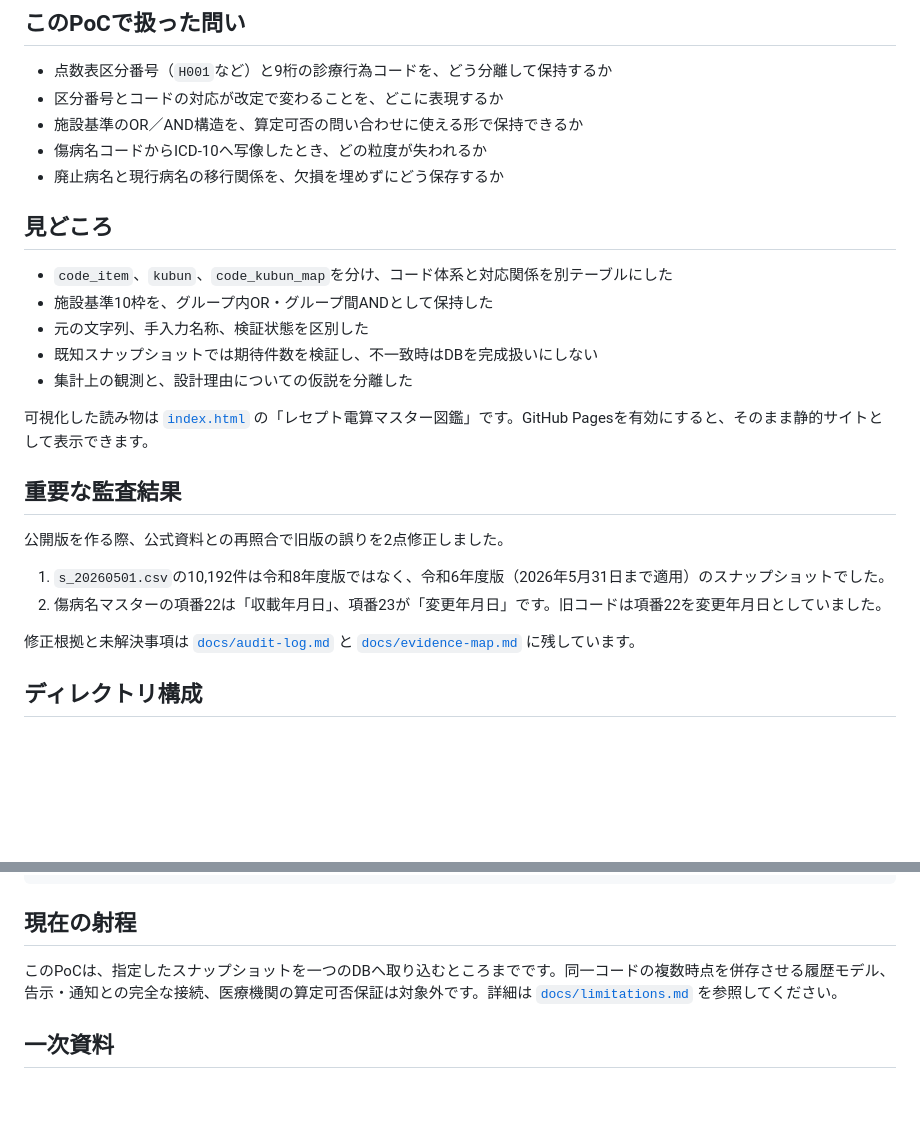
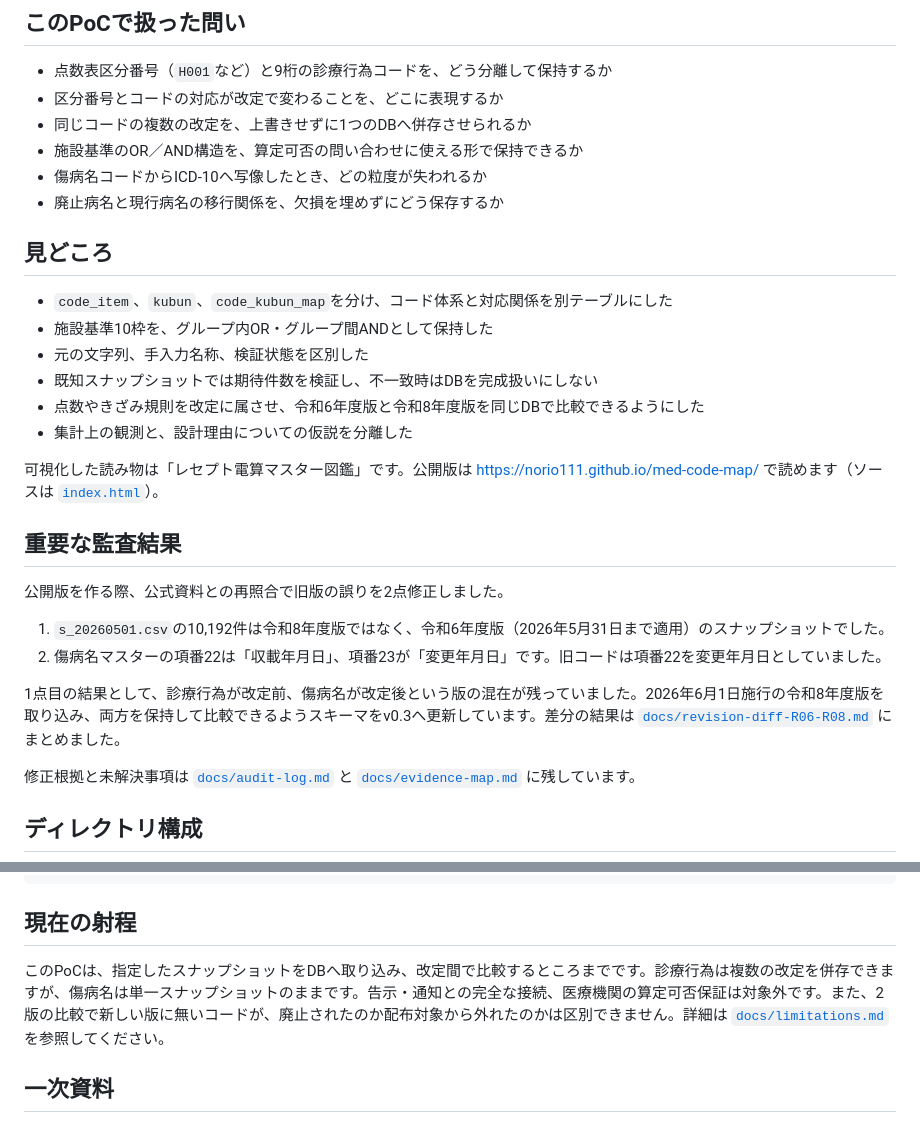
Before and after one commit to norio111/med-code-map, a Markdown page: README.md, 2 parts joined by grey strips. Drawn GitHub-style; blank space fills up the shorter version.

Commit message:
docs: READMEを現状に合わせ、公開URLと改定対応の射程を修正

```diff
--- a/README.md
+++ b/README.md
@@ -6,6 +6,7 @@
 
 - 点数表区分番号（`H001`など）と9桁の診療行為コードを、どう分離して保持するか
 - 区分番号とコードの対応が改定で変わることを、どこに表現するか
+- 同じコードの複数の改定を、上書きせずに1つのDBへ併存させられるか
 - 施設基準のOR／AND構造を、算定可否の問い合わせに使える形で保持できるか
 - 傷病名コードからICD-10へ写像したとき、どの粒度が失われるか
 - 廃止病名と現行病名の移行関係を、欠損を埋めずにどう保存するか
@@ -16,9 +17,10 @@
 - 施設基準10枠を、グループ内OR・グループ間ANDとして保持した
 - 元の文字列、手入力名称、検証状態を区別した
 - 既知スナップショットでは期待件数を検証し、不一致時はDBを完成扱いにしない
+- 点数やきざみ規則を改定に属させ、令和6年度版と令和8年度版を同じDBで比較できるようにした
 - 集計上の観測と、設計理由についての仮説を分離した
 
-可視化した読み物は [`index.html`](index.html) の「レセプト電算マスター図鑑」です。GitHub Pagesを有効にすると、そのまま静的サイトとして表示できます。
+可視化した読み物は「レセプト電算マスター図鑑」です。公開版は <https://norio111.github.io/med-code-map/> で読めます（ソースは [`index.html`](index.html)）。
 
 ## 重要な監査結果
 
@@ -26,6 +28,8 @@
 
 1. `s_20260501.csv`の10,192件は令和8年度版ではなく、令和6年度版（2026年5月31日まで適用）のスナップショットでした。
 2. 傷病名マスターの項番22は「収載年月日」、項番23が「変更年月日」です。旧コードは項番22を変更年月日としていました。
+
+1点目の結果として、診療行為が改定前、傷病名が改定後という版の混在が残っていました。2026年6月1日施行の令和8年度版を取り込み、両方を保持して比較できるようスキーマをv0.3へ更新しています。差分の結果は [`docs/revision-diff-R06-R08.md`](docs/revision-diff-R06-R08.md) にまとめました。
 
 修正根拠と未解決事項は [`docs/audit-log.md`](docs/audit-log.md) と [`docs/evidence-map.md`](docs/evidence-map.md) に残しています。
 
@@ -133,7 +137,7 @@ py src/hash_sources.py data/private --output work/source-manifest.csv
 
 ## 現在の射程
 
-このPoCは、指定したスナップショットを一つのDBへ取り込むところまでです。同一コードの複数時点を併存させる履歴モデル、告示・通知との完全な接続、医療機関の算定可否保証は対象外です。詳細は [`docs/limitations.md`](docs/limitations.md) を参照してください。
+このPoCは、指定したスナップショットをDBへ取り込み、改定間で比較するところまでです。診療行為は複数の改定を併存できますが、傷病名は単一スナップショットのままです。告示・通知との完全な接続、医療機関の算定可否保証は対象外です。また、2版の比較で新しい版に無いコードが、廃止されたのか配布対象から外れたのかは区別できません。詳細は [`docs/limitations.md`](docs/limitations.md) を参照してください。
 
 ## 一次資料
 
```
